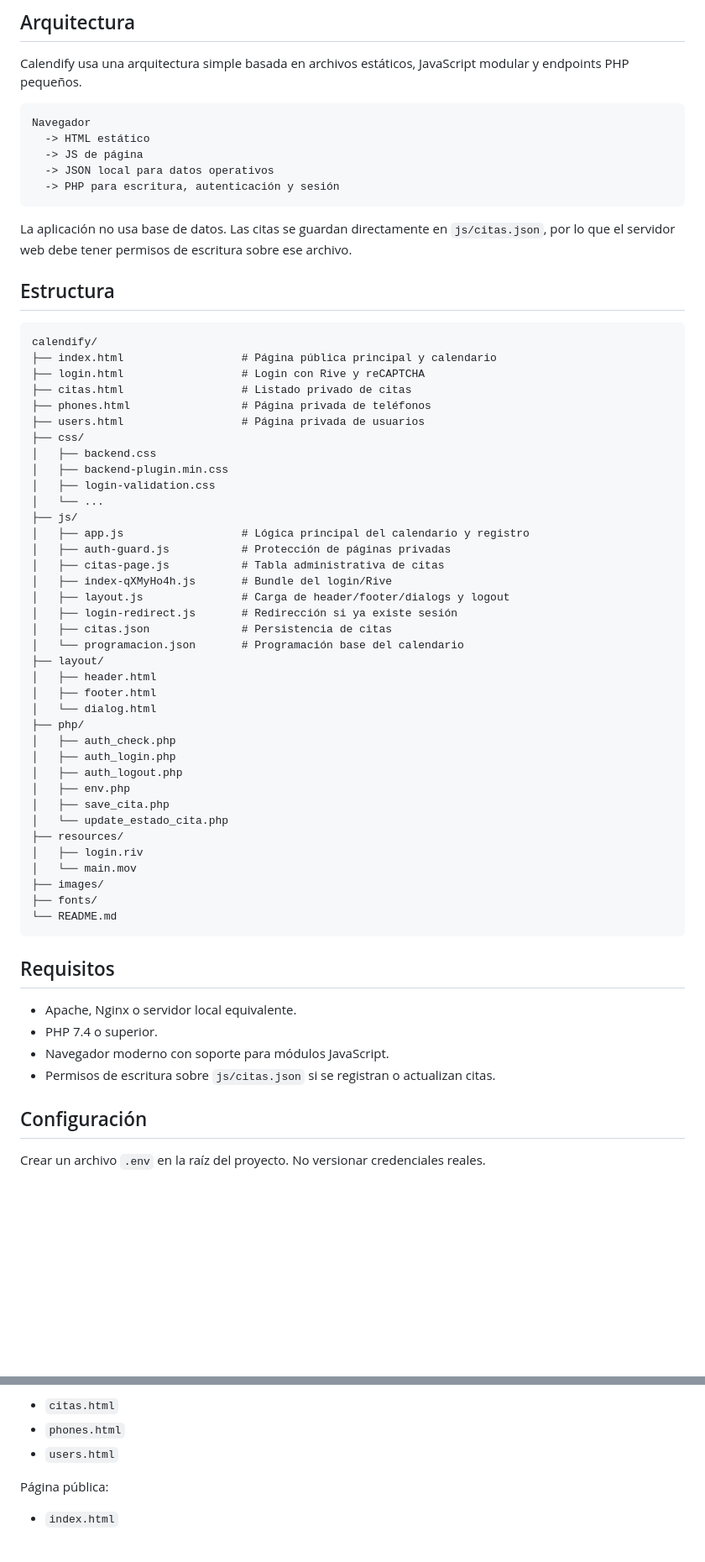
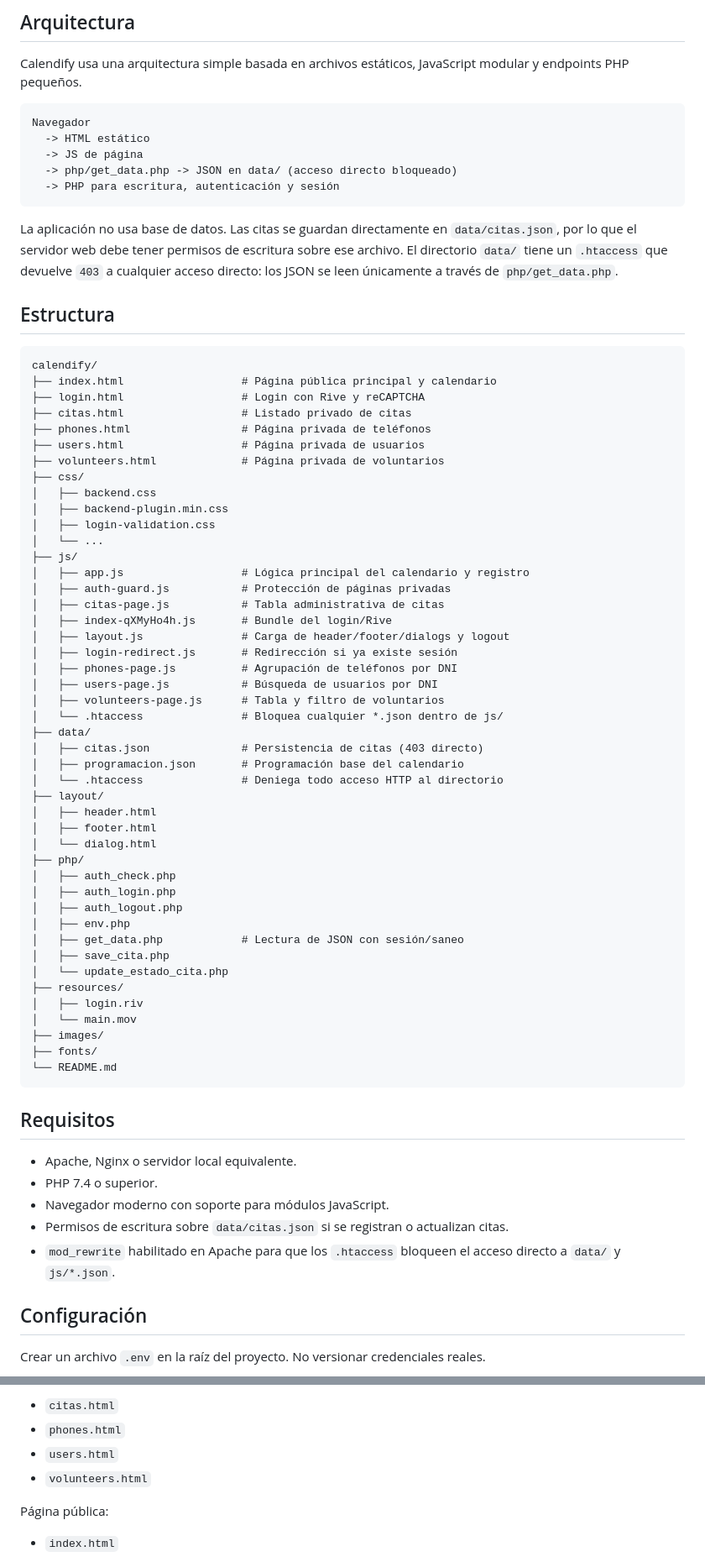
Before and after one commit to phpeitor/calendify, a Markdown page: README.md, 2 parts joined by grey strips. Shown at 84% size. Rendered like a GitHub page; blank space fills up the shorter version.

````diff
--- a/README.md
+++ b/README.md
@@ -32,11 +32,11 @@ Calendify usa una arquitectura simple basada en archivos estáticos, JavaScript
 Navegador
   -> HTML estático
   -> JS de página
-  -> JSON local para datos operativos
+  -> php/get_data.php -> JSON en data/ (acceso directo bloqueado)
   -> PHP para escritura, autenticación y sesión
 ```
 
-La aplicación no usa base de datos. Las citas se guardan directamente en `js/citas.json`, por lo que el servidor web debe tener permisos de escritura sobre ese archivo.
+La aplicación no usa base de datos. Las citas se guardan directamente en `data/citas.json`, por lo que el servidor web debe tener permisos de escritura sobre ese archivo. El directorio `data/` tiene un `.htaccess` que devuelve `403` a cualquier acceso directo: los JSON se leen únicamente a través de `php/get_data.php`.
 
 ## Estructura
 
@@ -47,6 +47,7 @@ calendify/
 ├── citas.html                  # Listado privado de citas
 ├── phones.html                 # Página privada de teléfonos
 ├── users.html                  # Página privada de usuarios
+├── volunteers.html             # Página privada de voluntarios
 ├── css/
 │   ├── backend.css
 │   ├── backend-plugin.min.css
@@ -59,8 +60,14 @@ calendify/
 │   ├── index-qXMyHo4h.js       # Bundle del login/Rive
 │   ├── layout.js               # Carga de header/footer/dialogs y logout
 │   ├── login-redirect.js       # Redirección si ya existe sesión
-│   ├── citas.json              # Persistencia de citas
-│   └── programacion.json       # Programación base del calendario
+│   ├── phones-page.js          # Agrupación de teléfonos por DNI
+│   ├── users-page.js           # Búsqueda de usuarios por DNI
+│   ├── volunteers-page.js      # Tabla y filtro de voluntarios
+│   └── .htaccess               # Bloquea cualquier *.json dentro de js/
+├── data/
+│   ├── citas.json              # Persistencia de citas (403 directo)
+│   ├── programacion.json       # Programación base del calendario
+│   └── .htaccess               # Deniega todo acceso HTTP al directorio
 ├── layout/
 │   ├── header.html
 │   ├── footer.html
@@ -70,6 +77,7 @@ calendify/
 │   ├── auth_login.php
 │   ├── auth_logout.php
 │   ├── env.php
+│   ├── get_data.php            # Lectura de JSON con sesión/saneo
 │   ├── save_cita.php
 │   └── update_estado_cita.php
 ├── resources/
@@ -85,7 +93,8 @@ calendify/
 - Apache, Nginx o servidor local equivalente.
 - PHP 7.4 o superior.
 - Navegador moderno con soporte para módulos JavaScript.
-- Permisos de escritura sobre `js/citas.json` si se registran o actualizan citas.
+- Permisos de escritura sobre `data/citas.json` si se registran o actualizan citas.
+- `mod_rewrite` habilitado en Apache para que los `.htaccess` bloqueen el acceso directo a `data/` y `js/*.json`.
 
 ## Configuración
 
@@ -146,6 +155,7 @@ Páginas privadas:
 - `citas.html`
 - `phones.html`
 - `users.html`
+- `volunteers.html`
 
 Página pública:
 
````
Also changed, not shown: other parts of README.md (+16 -5 lines).
